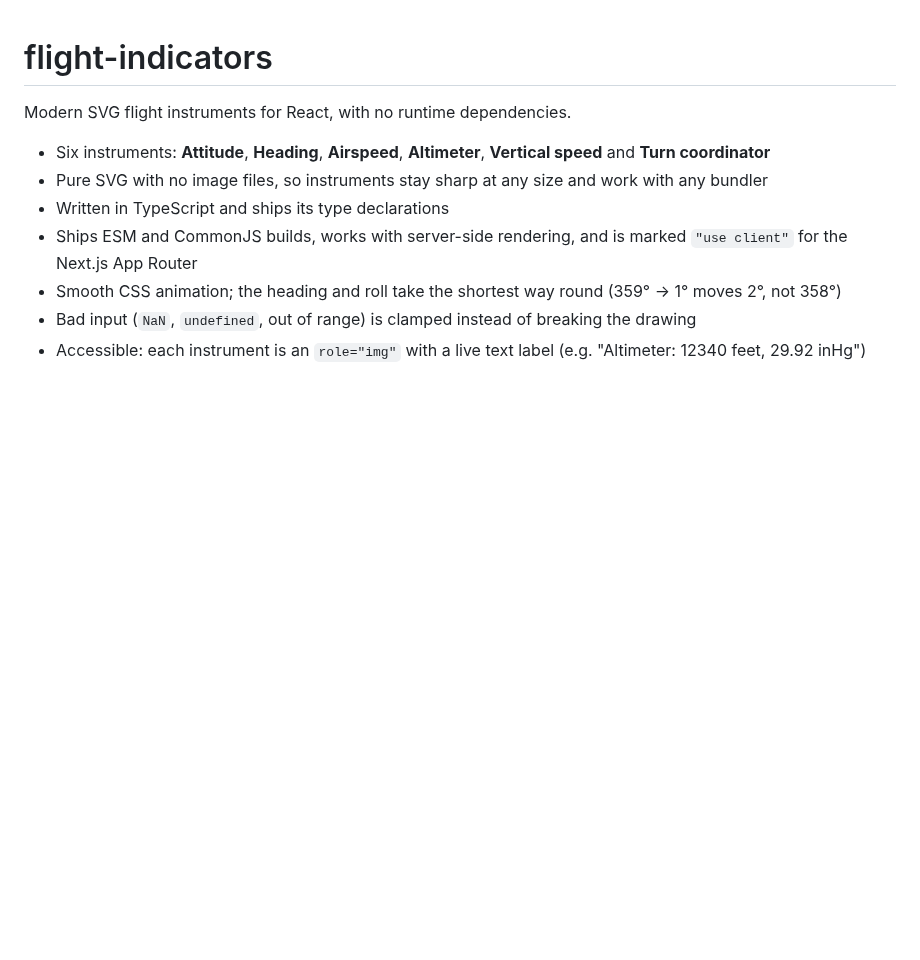
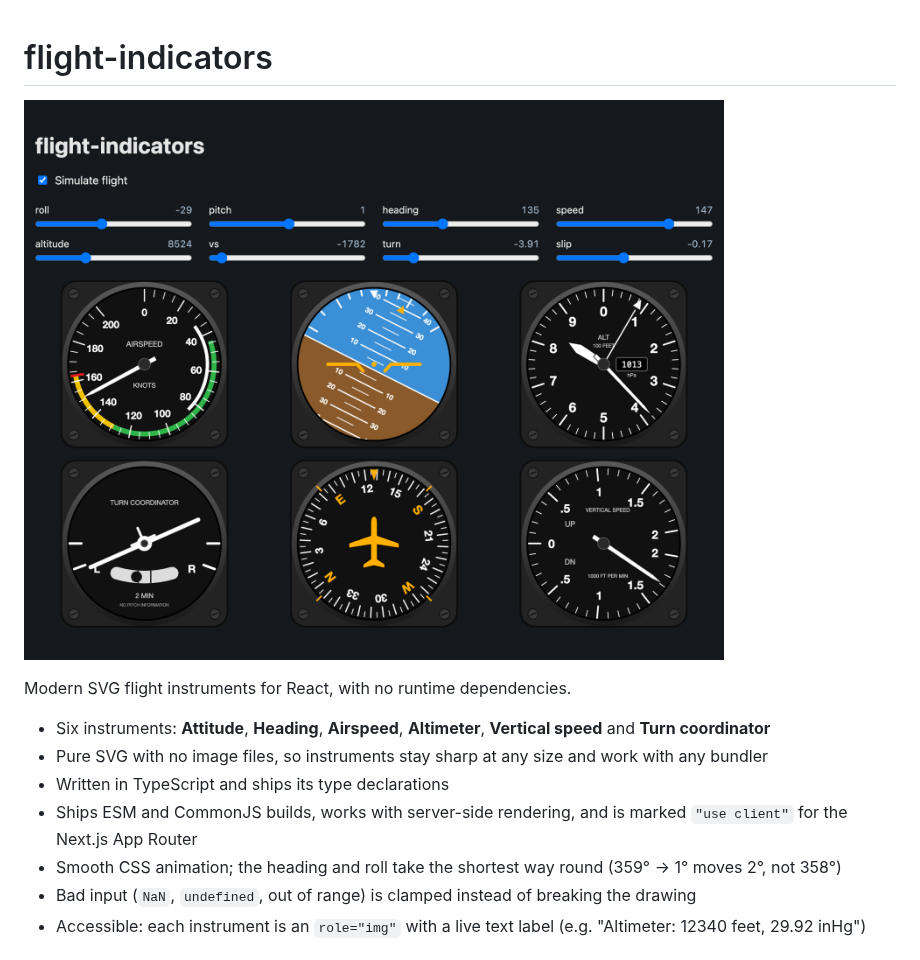
Before and after one commit to fordnox/flight-indicators, a Markdown page: README.md, the part around the change. Rendered like a GitHub page; pictures changed too: docs/demo.png (added); blank space fills up the shorter version.

Commit message:
demo

```diff
--- a/README.md
+++ b/README.md
@@ -1,4 +1,6 @@
 # flight-indicators
+
+![flight-indicators demo: airspeed, attitude, altimeter, turn coordinator, heading and vertical speed instruments](docs/demo.png)
 
 Modern SVG flight instruments for React, with no runtime dependencies.
 
```
Also changed, not shown: 3 other files.
